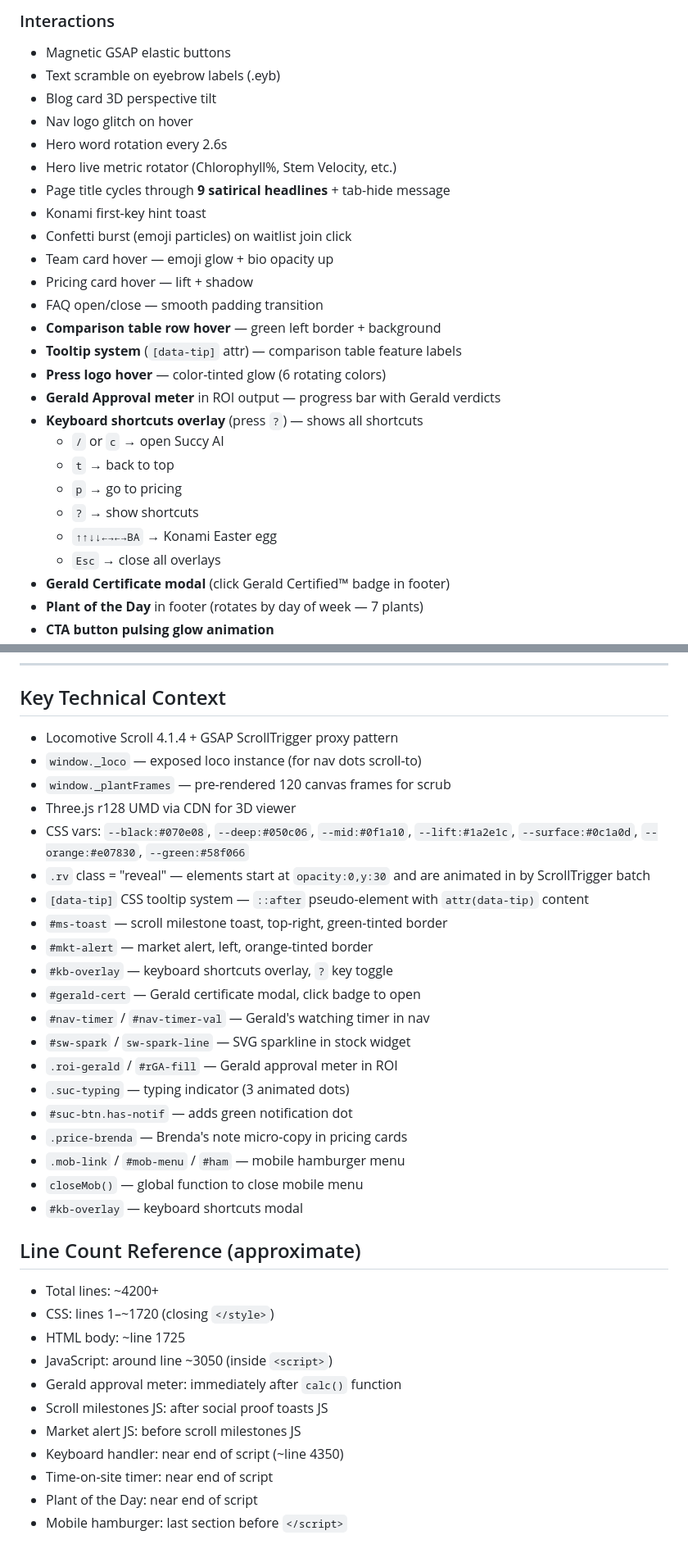
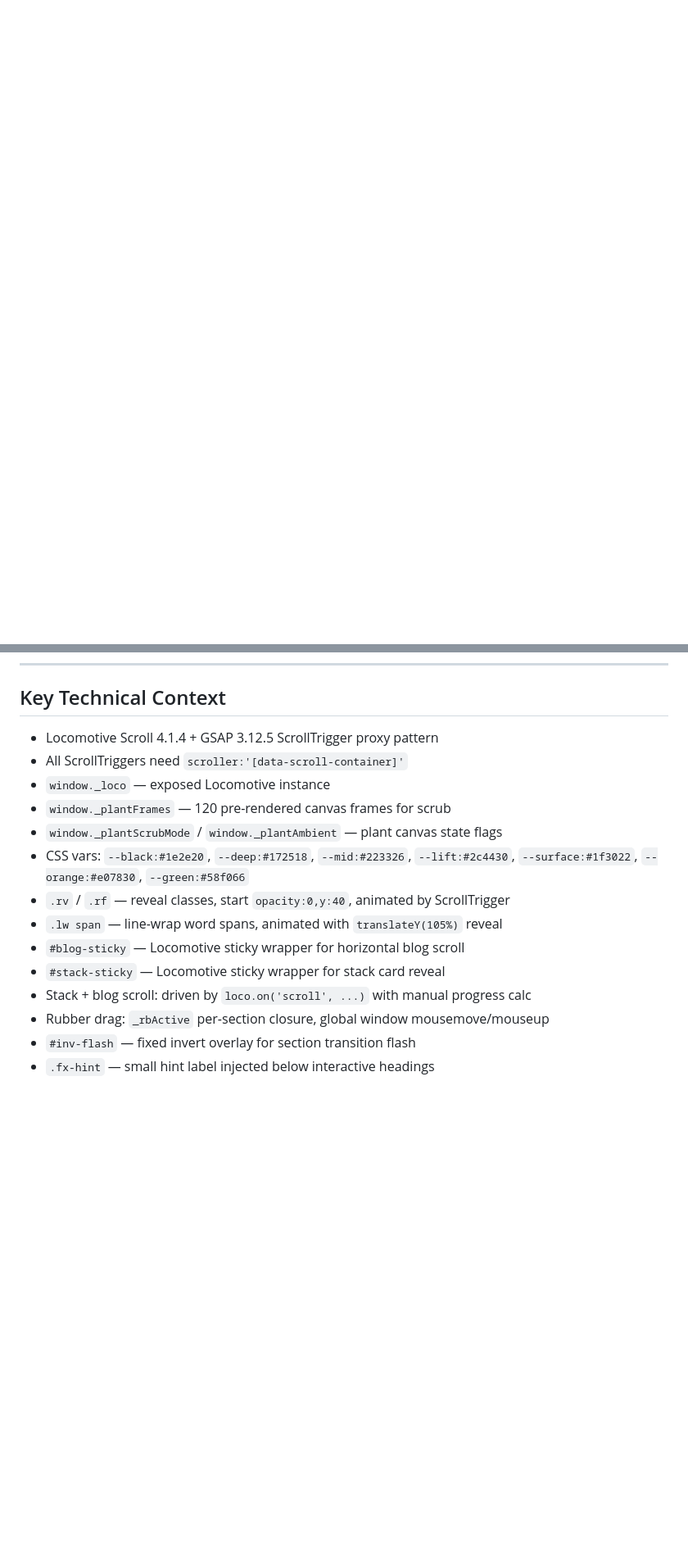
Before and after one commit to dkingbob/houseplant-hustle, a Markdown page: progress.md, 2 parts joined by grey strips. Shown at 82% size. GitHub-like rendering; blank space fills up the shorter version.

```diff
--- a/progress.md
+++ b/progress.md
@@ -57,28 +162,0 @@
-### Interactions
-- Magnetic GSAP elastic buttons
-- Text scramble on eyebrow labels (.eyb)
-- Blog card 3D perspective tilt
-- Nav logo glitch on hover
-- Hero word rotation every 2.6s
-- Hero live metric rotator (Chlorophyll%, Stem Velocity, etc.)
-- Page title cycles through **9 satirical headlines** + tab-hide message
-- Konami first-key hint toast
-- Confetti burst (emoji particles) on waitlist join click
-- Team card hover — emoji glow + bio opacity up
-- Pricing card hover — lift + shadow
-- FAQ open/close — smooth padding transition
-- **Comparison table row hover** — green left border + background
-- **Tooltip system** (`[data-tip]` attr) — comparison table feature labels
-- **Press logo hover** — color-tinted glow (6 rotating colors)
-- **Gerald Approval meter** in ROI output — progress bar with Gerald verdicts
-- **Keyboard shortcuts overlay** (press `?`) — shows all shortcuts
-  - `/` or `c` → open Succy AI
-  - `t` → back to top
-  - `p` → go to pricing
-  - `?` → show shortcuts
-  - `↑↑↓↓←→←→BA` → Konami Easter egg
-  - `Esc` → close all overlays
-- **Gerald Certificate modal** (click Gerald Certified™ badge in footer)
-- **Plant of the Day** in footer (rotates by day of week — 7 plants)
-- **CTA button pulsing glow animation**
-
@@ -125,36 +167,17 @@ Everything deployed and confirmed live. Last significant deploy: session 2026-05
 ---
 
 ## Key Technical Context
-- Locomotive Scroll 4.1.4 + GSAP ScrollTrigger proxy pattern
-- `window._loco` — exposed loco instance (for nav dots scroll-to)
-- `window._plantFrames` — pre-rendered 120 canvas frames for scrub
-- Three.js r128 UMD via CDN for 3D viewer
-- CSS vars: `--black:#070e08`, `--deep:#050c06`, `--mid:#0f1a10`, `--lift:#1a2e1c`, `--surface:#0c1a0d`, `--orange:#e07830`, `--green:#58f066`
-- `.rv` class = "reveal" — elements start at `opacity:0,y:30` and are animated in by ScrollTrigger batch
-- `[data-tip]` CSS tooltip system — `::after` pseudo-element with `attr(data-tip)` content
-- `#ms-toast` — scroll milestone toast, top-right, green-tinted border
-- `#mkt-alert` — market alert, left, orange-tinted border
-- `#kb-overlay` — keyboard shortcuts overlay, `?` key toggle
-- `#gerald-cert` — Gerald certificate modal, click badge to open
-- `#nav-timer` / `#nav-timer-val` — Gerald's watching timer in nav
-- `#sw-spark` / `sw-spark-line` — SVG sparkline in stock widget
-- `.roi-gerald` / `#rGA-fill` — Gerald approval meter in ROI
-- `.suc-typing` — typing indicator (3 animated dots)
-- `#suc-btn.has-notif` — adds green notification dot
-- `.price-brenda` — Brenda's note micro-copy in pricing cards
-- `.mob-link` / `#mob-menu` / `#ham` — mobile hamburger menu
-- `closeMob()` — global function to close mobile menu
-- `#kb-overlay` — keyboard shortcuts modal
-
-## Line Count Reference (approximate)
-- Total lines: ~4200+
-- CSS: lines 1–~1720 (closing `</style>`)
-- HTML body: ~line 1725
-- JavaScript: around line ~3050 (inside `<script>`)
-- Gerald approval meter: immediately after `calc()` function
-- Scroll milestones JS: after social proof toasts JS
-- Market alert JS: before scroll milestones JS
-- Keyboard handler: near end of script (~line 4350)
-- Time-on-site timer: near end of script
-- Plant of the Day: near end of script
-- Mobile hamburger: last section before `</script>`
+- Locomotive Scroll 4.1.4 + GSAP 3.12.5 ScrollTrigger proxy pattern
+- All ScrollTriggers need `scroller:'[data-scroll-container]'`
+- `window._loco` — exposed Locomotive instance
+- `window._plantFrames` — 120 pre-rendered canvas frames for scrub
+- `window._plantScrubMode` / `window._plantAmbient` — plant canvas state flags
+- CSS vars: `--black:#1e2e20`, `--deep:#172518`, `--mid:#223326`, `--lift:#2c4430`, `--surface:#1f3022`, `--orange:#e07830`, `--green:#58f066`
+- `.rv` / `.rf` — reveal classes, start `opacity:0,y:40`, animated by ScrollTrigger
+- `.lw span` — line-wrap word spans, animated with `translateY(105%)` reveal
+- `#blog-sticky` — Locomotive sticky wrapper for horizontal blog scroll
+- `#stack-sticky` — Locomotive sticky wrapper for stack card reveal
+- Stack + blog scroll: driven by `loco.on('scroll', ...)` with manual progress calc
+- Rubber drag: `_rbActive` per-section closure, global window mousemove/mouseup
+- `#inv-flash` — fixed invert overlay for section transition flash
+- `.fx-hint` — small hint label injected below interactive headings
```
Also changed, not shown: other parts of progress.md (+160 -90 lines).
